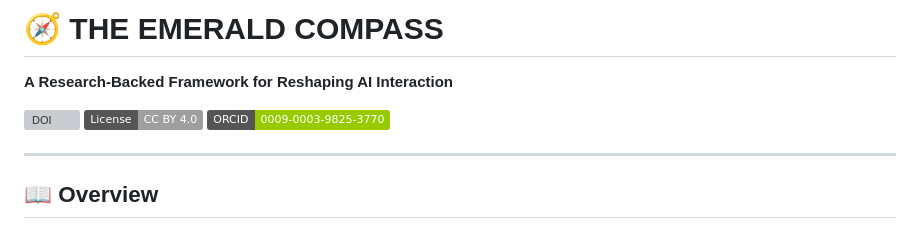
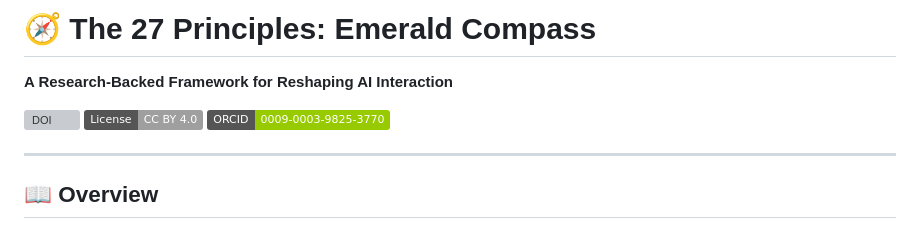
Before and after one commit to riteofrenaissance/emerald-compass, a Markdown page: README.md, the part around the change printed below. GitHub-like rendering; badges without logos; grey boxes are pictures that could not be loaded.

```diff
--- a/README.md
+++ b/README.md
@@ -1,4 +1,4 @@
-# 🧭 THE EMERALD COMPASS
+# 🧭 The 27 Principles: Emerald Compass
 
 **A Research-Backed Framework for Reshaping AI Interaction**
 
```
Also changed, not shown: other parts of README.md (+1 -1 lines).
